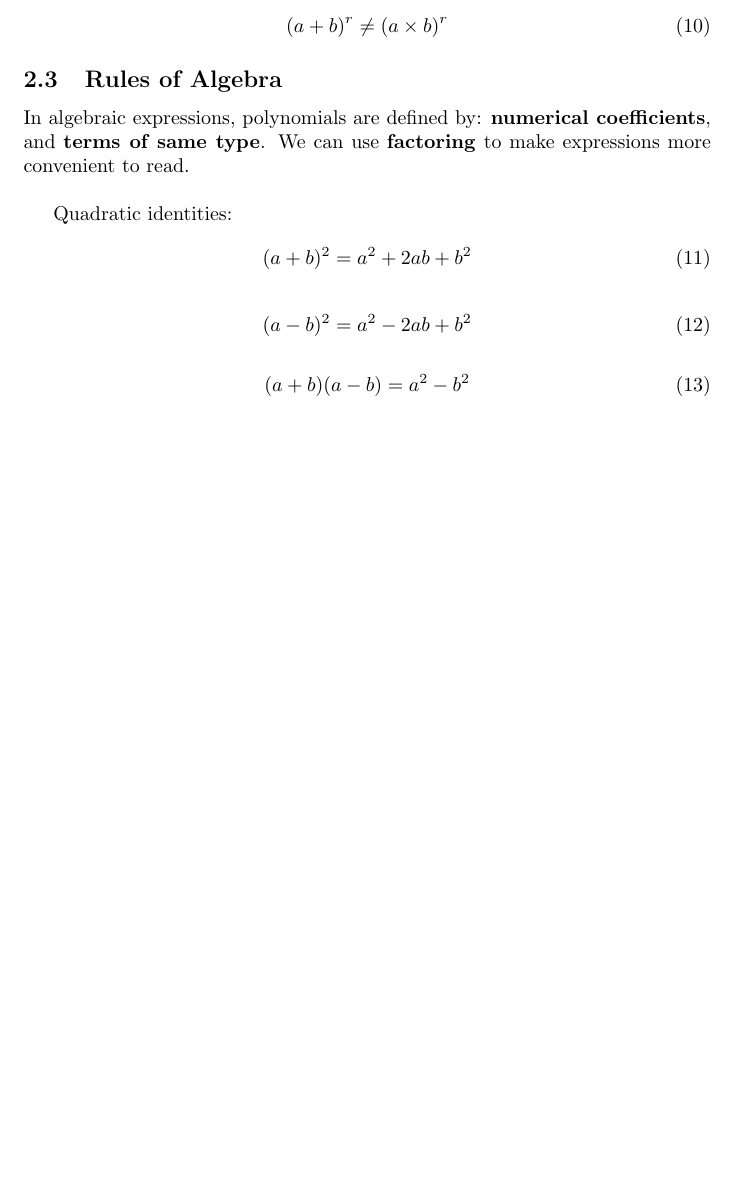
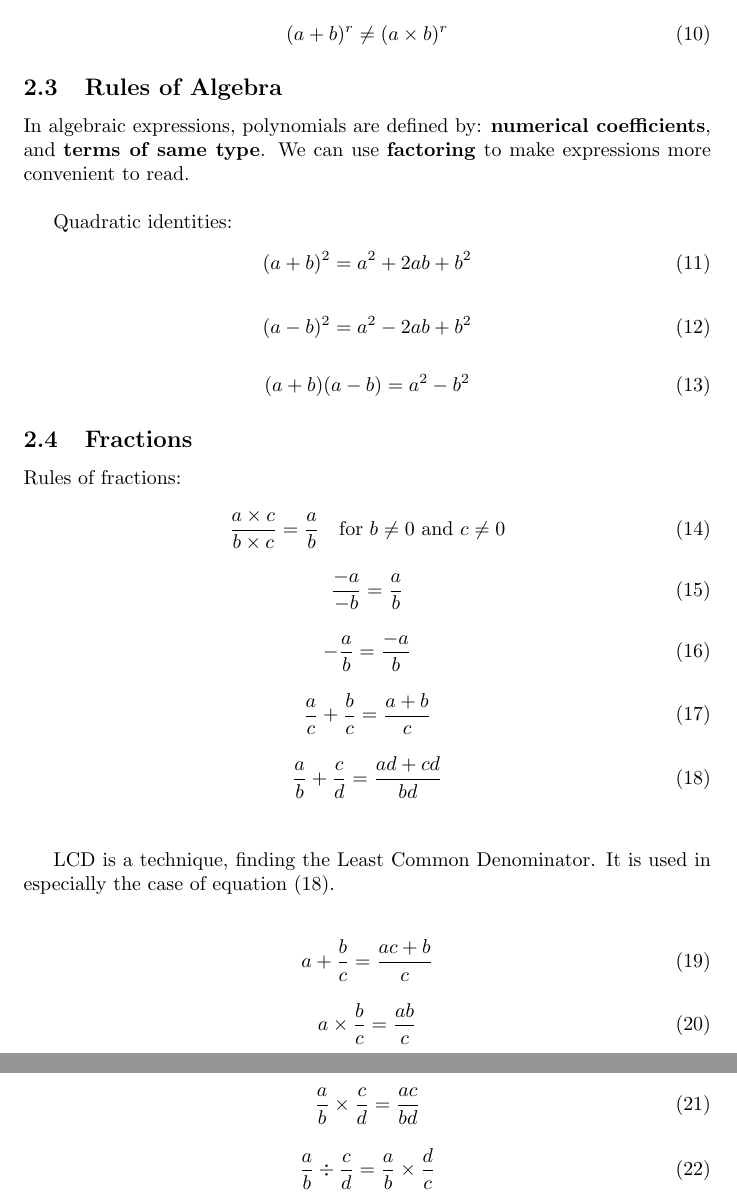
Before and after one commit to galamboslajos/Mathematics-for-Economics-I., a LaTeX document (main.tex): part of page 2 of 2 before the commit and two parts of pages 2 and 3 of 3 after it, the two joined at a grey line, cut so that both start at the same text, the shorter picture padded with empty space. Compiled offline with pdfLaTeX.

Commit message:
Fractions

```diff
--- a/main.tex
+++ b/main.tex
@@ -74,4 +74,47 @@ Quadratic identities:
  (a+b)(a-b) = a^2 - b^2
 \end{equation}
 
+\subsection{Fractions}
+Rules of fractions:
+
+\begin{equation}
+ \frac{a\times c}{b\times c} = \frac{a}{b} \quad \text{for } b \neq 0 \text{ and } c \neq 0
+\end{equation}
+
+\begin{equation}
+ \frac{-a}{-b} = \frac{a}{b}
+\end{equation}
+
+\begin{equation}
+ -\frac{a}{b} = \frac{-a}{b}
+\end{equation}
+
+\begin{equation}
+ \frac{a}{c} + \frac{b}{c} = \frac{a + b}{c}
+\end{equation}
+
+\begin{equation}
+ \frac{a}{b} + \frac{c}{d} = \frac{ad + cd}{bd}
+\end{equation} \\
+
+LCD is a technique, finding the Least Common Denominator. It is used in especially the case of equation (18). \\
+
+\begin{equation}
+ a + \frac{b}{c} = \frac{ac + b}{c}
+\end{equation}
+
+\begin{equation}
+ a \times \frac{b}{c} = \frac{ab}{c}
+\end{equation}
+
+\begin{equation}
+ \frac{a}{b} \times \frac{c}{d} = \frac{ac}{bd}
+\end{equation}
+
+\begin{equation}
+ \frac{a}{b} \div \frac{c}{d} = \frac{a}{b} \times \frac{d}{c}
+\end{equation}
+
+
+
 \end{document}
```
